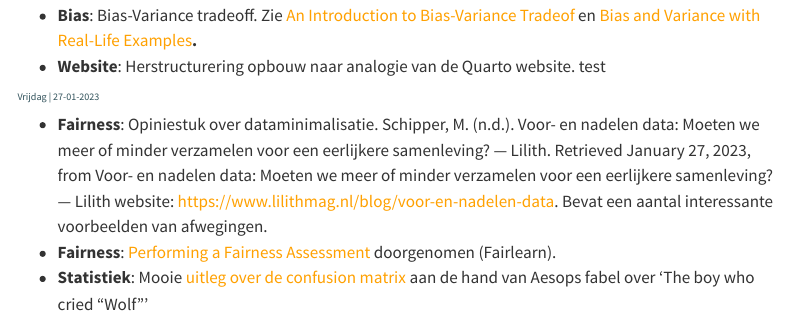
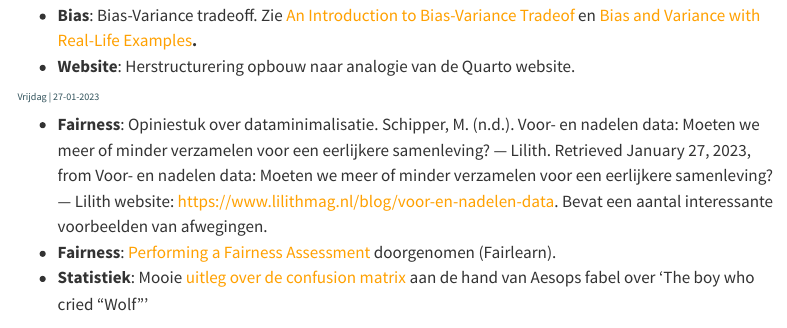
Before and after one commit to tcbakker/hapax-analytics, a Quarto document (docs/logboek/logboek.qmd): the page in a window 1100 px wide, from 910 px down. Rendered offline with R 4.5, knitr and Pandoc in place of Quarto, with nearby package versions; menus at the side of the page are left out.

Commit message:
Aanpassing test

```diff
--- a/docs/logboek/logboek.qmd
+++ b/docs/logboek/logboek.qmd
@@ -48,7 +48,7 @@ Mijn dagelijkse activiteiten in relatie tot mijn interesesses en werk: een mix v
         -   ![](images/unnamed-chunk-13-1.png){width="600"}
 -   **Bias**: [The Trouble with Bias - NIPS 2017 Keynote - Kate Crawford](https://www.youtube.com/watch?v=fMym_BKWQzk).
 -   **Bias**: Bias-Variance tradeoff. Zie [An Introduction to Bias-Variance Tradeof](http://cse.iitkgp.ac.in/~saptarshi/courses/ml2020s/ML-14-bias-variance.pdf) en [Bias and Variance with Real-Life Examples](https://www.naukri.com/learning/articles/bias-and-variance/)**.**
--   **Website**: Herstructurering opbouw naar analogie van de Quarto website. test
+-   **Website**: Herstructurering opbouw naar analogie van de Quarto website.
 
 #### Vrijdag \| 27-01-2023
 
```
